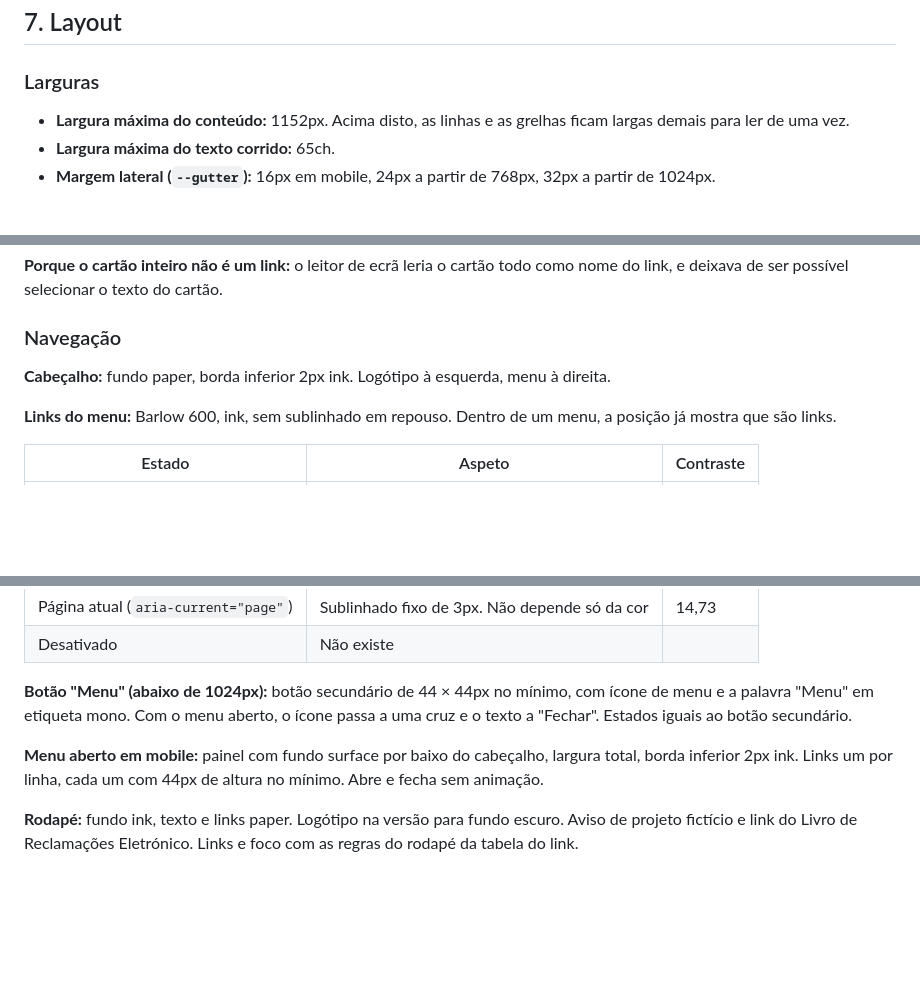
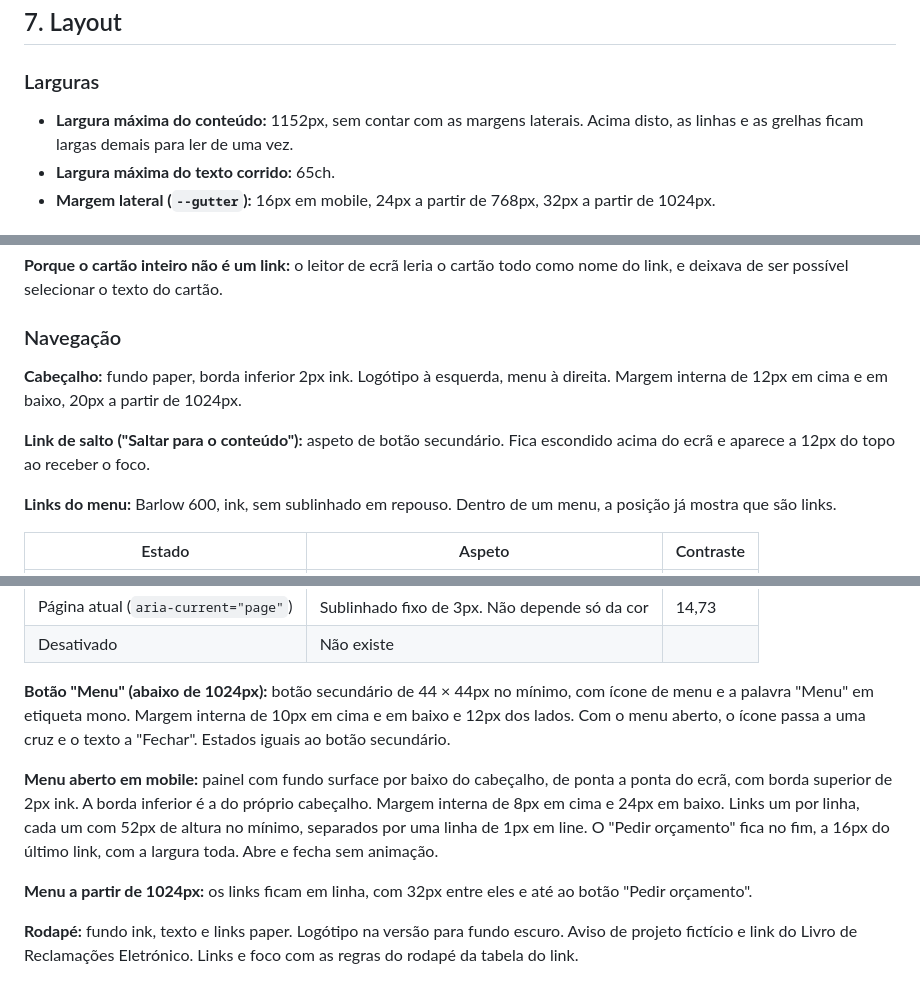
Before and after one commit to henriquefialhodev/encaixe-mudancas, a Markdown page: docs/design-system.md, 3 parts joined by grey strips. Rendered like a GitHub page; blank space fills up the shorter version.

Commit message:
docs: record header and menu values from the design mockup

```diff
--- a/docs/design-system.md
+++ b/docs/design-system.md
@@ -233,7 +233,7 @@ Escala com base de 4px. Todos os valores em px.
 
 ### Larguras
 
-- **Largura máxima do conteúdo:** 1152px. Acima disto, as linhas e as grelhas ficam largas demais para ler de uma vez.
+- **Largura máxima do conteúdo:** 1152px, sem contar com as margens laterais. Acima disto, as linhas e as grelhas ficam largas demais para ler de uma vez.
 - **Largura máxima do texto corrido:** 65ch.
 - **Margem lateral (`--gutter`):** 16px em mobile, 24px a partir de 768px, 32px a partir de 1024px.
 
@@ -370,7 +370,9 @@ Serviços, passos do formulário, painel da estimativa.
 
 ### Navegação
 
-**Cabeçalho:** fundo paper, borda inferior 2px ink. Logótipo à esquerda, menu à direita.
+**Cabeçalho:** fundo paper, borda inferior 2px ink. Logótipo à esquerda, menu à direita. Margem interna de 12px em cima e em baixo, 20px a partir de 1024px.
+
+**Link de salto ("Saltar para o conteúdo"):** aspeto de botão secundário. Fica escondido acima do ecrã e aparece a 12px do topo ao receber o foco.
 
 **Links do menu:** Barlow 600, ink, sem sublinhado em repouso. Dentro de um menu, a posição já mostra que são links.
 
@@ -383,9 +385,11 @@ Serviços, passos do formulário, painel da estimativa.
 | Página atual (`aria-current="page"`) | Sublinhado fixo de 3px. Não depende só da cor | 14,73 |
 | Desativado | Não existe | |
 
-**Botão "Menu" (abaixo de 1024px):** botão secundário de 44 × 44px no mínimo, com ícone de menu e a palavra "Menu" em etiqueta mono. Com o menu aberto, o ícone passa a uma cruz e o texto a "Fechar". Estados iguais ao botão secundário.
+**Botão "Menu" (abaixo de 1024px):** botão secundário de 44 × 44px no mínimo, com ícone de menu e a palavra "Menu" em etiqueta mono. Margem interna de 10px em cima e em baixo e 12px dos lados. Com o menu aberto, o ícone passa a uma cruz e o texto a "Fechar". Estados iguais ao botão secundário.
 
-**Menu aberto em mobile:** painel com fundo surface por baixo do cabeçalho, largura total, borda inferior 2px ink. Links um por linha, cada um com 44px de altura no mínimo. Abre e fecha sem animação.
+**Menu aberto em mobile:** painel com fundo surface por baixo do cabeçalho, de ponta a ponta do ecrã, com borda superior de 2px ink. A borda inferior é a do próprio cabeçalho. Margem interna de 8px em cima e 24px em baixo. Links um por linha, cada um com 52px de altura no mínimo, separados por uma linha de 1px em line. O "Pedir orçamento" fica no fim, a 16px do último link, com a largura toda. Abre e fecha sem animação.
+
+**Menu a partir de 1024px:** os links ficam em linha, com 32px entre eles e até ao botão "Pedir orçamento".
 
 **Rodapé:** fundo ink, texto e links paper. Logótipo na versão para fundo escuro. Aviso de projeto fictício e link do Livro de Reclamações Eletrónico. Links e foco com as regras do rodapé da tabela do link.
 
```
Also changed, not shown: other parts of docs/design-system.md (+1 -0 lines), CLAUDE.md (+1 -1 lines).
